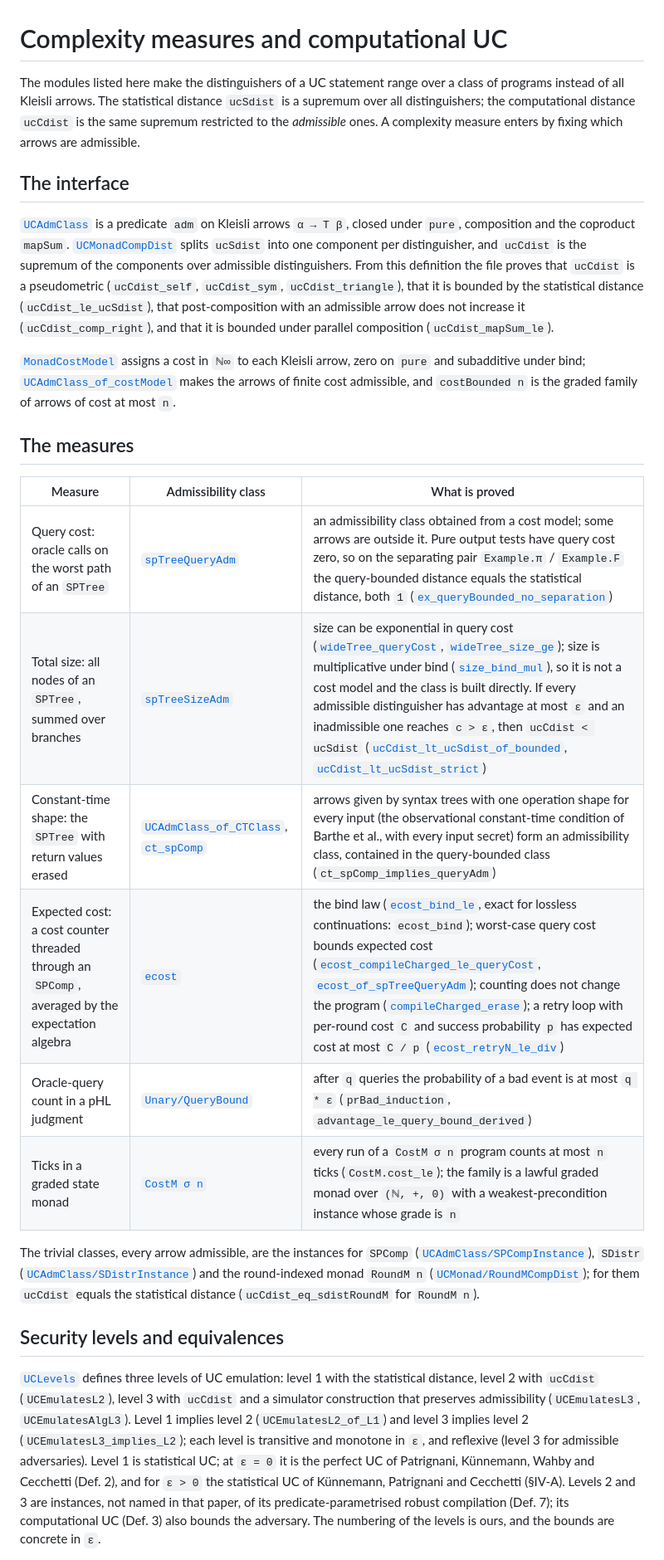
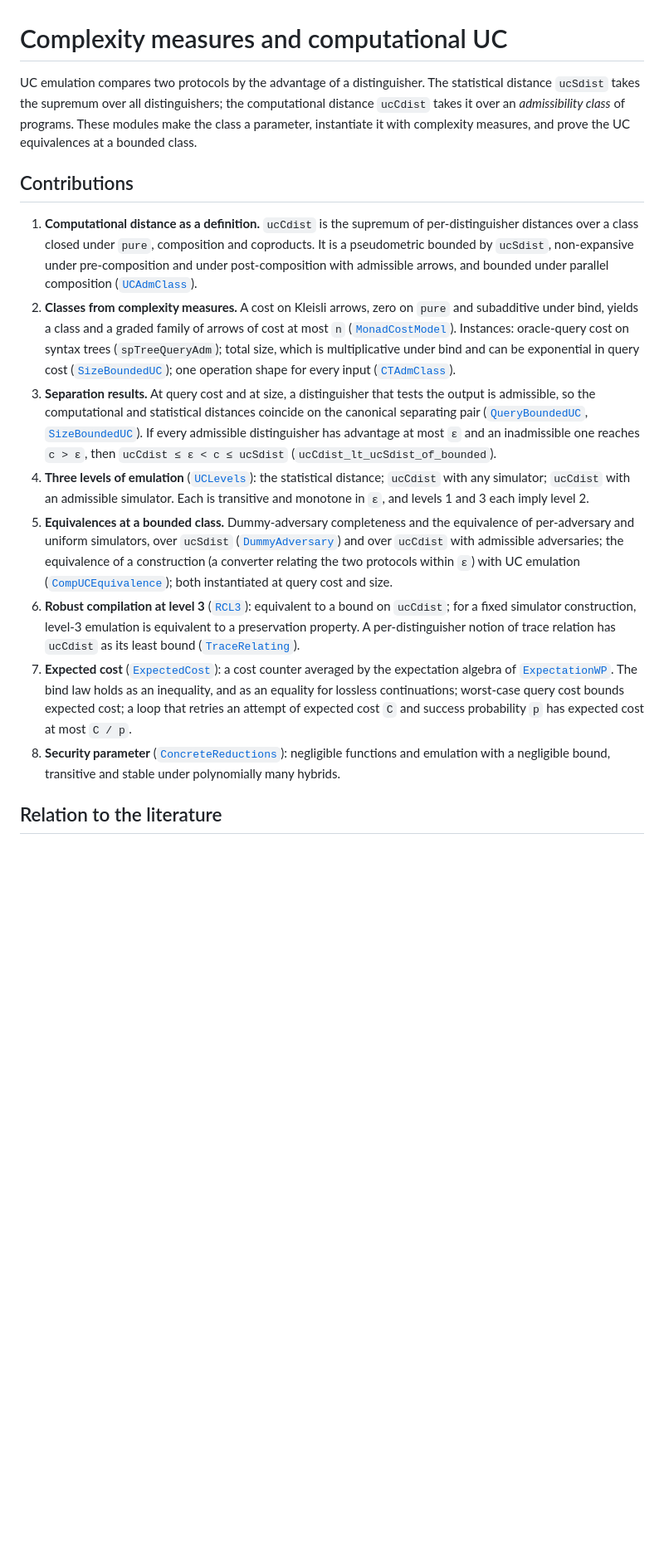
Before and after one commit to spitters/CatCrypt-core, a Markdown page: CatCryptCore/Crypto/Complexity.md, the part around one of its changes. Shown at 83% size. Drawn GitHub-style; blank space fills up the shorter version.

Commit message:
Complexity.md: concise statement of the contributions of the complexity layer and their relation to the literature
Co-Authored-By: Claude Opus 5.5 <noreply@anthropic.com>

```diff
--- a/CatCryptCore/Crypto/Complexity.md
+++ b/CatCryptCore/Crypto/Complexity.md
@@ -1,54 +1,49 @@
 # Complexity measures and computational UC
 
-The modules listed here make the distinguishers of a UC statement range over a class of
-programs instead of all Kleisli arrows. The statistical distance `ucSdist` is a supremum over
-all distinguishers; the computational distance `ucCdist` is the same supremum restricted to
-the *admissible* ones. A complexity measure enters by fixing which arrows are admissible.
+UC emulation compares two protocols by the advantage of a distinguisher. The statistical
+distance `ucSdist` takes the supremum over all distinguishers; the computational distance
+`ucCdist` takes it over an *admissibility class* of programs. These modules make the class a
+parameter, instantiate it with complexity measures, and prove the UC equivalences at a
+bounded class.
 
-## The interface
+## Contributions
 
-[`UCAdmClass`](UCAdmClass.lean) is a predicate `adm` on Kleisli arrows `α → T β`, closed under
-`pure`, composition and the coproduct `mapSum`. [`UCMonadCompDist`](UCAdmClass.lean) splits
-`ucSdist` into one component per distinguisher, and `ucCdist` is the supremum of the components
-over admissible distinguishers. From this definition the file proves that `ucCdist` is a
-pseudometric (`ucCdist_self`, `ucCdist_sym`, `ucCdist_triangle`), that it is bounded by the
-statistical distance (`ucCdist_le_ucSdist`), that post-composition with an admissible arrow
-does not increase it (`ucCdist_comp_right`), and that it is bounded under parallel composition
-(`ucCdist_mapSum_le`).
+1. **Computational distance as a definition.** `ucCdist` is the supremum of per-distinguisher
+   distances over a class closed under `pure`, composition and coproducts. It is a
+   pseudometric bounded by `ucSdist`, non-expansive under pre-composition and under
+   post-composition with admissible arrows, and bounded under parallel composition
+   ([`UCAdmClass`](UCAdmClass.lean)).
+2. **Classes from complexity measures.** A cost on Kleisli arrows, zero on `pure` and
+   subadditive under bind, yields a class and a graded family of arrows of cost at most `n`
+   ([`MonadCostModel`](MonadCostModel.lean)). Instances: oracle-query cost on syntax trees
+   (`spTreeQueryAdm`); total size, which is multiplicative under bind and can be exponential
+   in query cost ([`SizeBoundedUC`](SizeBoundedUC.lean)); one operation shape for every
+   input ([`CTAdmClass`](CTAdmClass.lean)).
+3. **Separation results.** At query cost and at size, a distinguisher that tests the output
+   is admissible, so the computational and statistical distances coincide on the canonical
+   separating pair ([`QueryBoundedUC`](QueryBoundedUC.lean), [`SizeBoundedUC`](SizeBoundedUC.lean)).
+   If every admissible distinguisher has advantage at most `ε` and an inadmissible one
+   reaches `c > ε`, then `ucCdist ≤ ε < c ≤ ucSdist` (`ucCdist_lt_ucSdist_of_bounded`).
+4. **Three levels of emulation** ([`UCLevels`](UCLevels.lean)): the statistical distance;
+   `ucCdist` with any simulator; `ucCdist` with an admissible simulator. Each is transitive
+   and monotone in `ε`, and levels 1 and 3 each imply level 2.
+5. **Equivalences at a bounded class.** Dummy-adversary completeness and the equivalence of
+   per-adversary and uniform simulators, over `ucSdist` ([`DummyAdversary`](DummyAdversary.lean))
+   and over `ucCdist` with admissible adversaries; the equivalence of a construction (a
+   converter relating the two protocols within `ε`) with UC emulation
+   ([`CompUCEquivalence`](CompUCEquivalence.lean)); both instantiated at query cost and size.
+6. **Robust compilation at level 3** ([`RCL3`](RCL3.lean)): equivalent to a bound on `ucCdist`;
+   for a fixed simulator construction, level-3 emulation is equivalent to a preservation
+   property. A per-distinguisher notion of trace relation has `ucCdist` as its least bound
+   ([`TraceRelating`](TraceRelating.lean)).
+7. **Expected cost** ([`ExpectedCost`](../Unary/ExpectedCost.lean)): a cost counter averaged by
+   the expectation algebra of [`ExpectationWP`](../Unary/ExpectationWP.lean). The bind law
+   holds as an inequality, and as an equality for lossless continuations; worst-case query
+   cost bounds expected cost; a loop that retries an attempt of expected cost `C` and
+   success probability `p` has expected cost at most `C / p`.
+8. **Security parameter** ([`ConcreteReductions`](ConcreteReductions.lean)): negligible
+   functions and emulation with a negligible bound, transitive and stable under
+   polynomially many hybrids.
 
-[`MonadCostModel`](MonadCostModel.lean) assigns a cost in `ℕ∞` to each Kleisli arrow, zero
-on `pure` and subadditive under bind; [`UCAdmClass_of_costModel`](MonadCostModel.lean) makes
-the arrows of finite cost admissible, and `costBounded n` is the graded family of arrows of
-cost at most `n`.
+## Relation to the literature
 
-## The measures
-
-| Measure | Admissibility class | What is proved |
-|---|---|---|
-| Query cost: oracle calls on the worst path of an `SPTree` | [`spTreeQueryAdm`](MonadCostModel.lean) | an admissibility class obtained from a cost model; some arrows are outside it. Pure output tests have query cost zero, so on the separating pair `Example.π` / `Example.F` the query-bounded distance equals the statistical distance, both `1` ([`ex_queryBounded_no_separation`](QueryBoundedUC.lean)) |
-| Total size: all nodes of an `SPTree`, summed over branches | [`spTreeSizeAdm`](SizeBoundedUC.lean) | size can be exponential in query cost ([`wideTree_queryCost`](SizeBoundedUC.lean), [`wideTree_size_ge`](SizeBoundedUC.lean)); size is multiplicative under bind ([`size_bind_mul`](SizeBoundedUC.lean)), so it is not a cost model and the class is built directly. If every admissible distinguisher has advantage at most `ε` and an inadmissible one reaches `c > ε`, then `ucCdist < ucSdist` ([`ucCdist_lt_ucSdist_of_bounded`](SizeBoundedUC.lean), [`ucCdist_lt_ucSdist_strict`](SizeBoundedUC.lean)) |
-| Constant-time shape: the `SPTree` with return values erased | [`UCAdmClass_of_CTClass`](CTAdmClass.lean), [`ct_spComp`](CTAdmClass.lean) | arrows given by syntax trees with one operation shape for every input (the observational constant-time condition of Barthe et al., with every input secret) form an admissibility class, contained in the query-bounded class (`ct_spComp_implies_queryAdm`) |
-| Expected cost: a cost counter threaded through an `SPComp`, averaged by the expectation algebra | [`ecost`](../Unary/ExpectedCost.lean) | the bind law ([`ecost_bind_le`](../Unary/ExpectedCost.lean), exact for lossless continuations: `ecost_bind`); worst-case query cost bounds expected cost ([`ecost_compileCharged_le_queryCost`](../Unary/ExpectedCost.lean), [`ecost_of_spTreeQueryAdm`](../Unary/ExpectedCost.lean)); counting does not change the program ([`compileCharged_erase`](../Unary/ExpectedCost.lean)); a retry loop with per-round cost `C` and success probability `p` has expected cost at most `C / p` ([`ecost_retryN_le_div`](../Unary/ExpectedCost.lean)) |
-| Oracle-query count in a pHL judgment | [`Unary/QueryBound`](../Unary/QueryBound.lean) | after `q` queries the probability of a bad event is at most `q * ε` (`prBad_induction`, `advantage_le_query_bound_derived`) |
-| Ticks in a graded state monad | [`CostM σ n`](../XDijkstra/XCostMonad.lean) | every run of a `CostM σ n` program counts at most `n` ticks (`CostM.cost_le`); the family is a lawful graded monad over `(ℕ, +, 0)` with a weakest-precondition instance whose grade is `n` |
-
-The trivial classes, every arrow admissible, are the instances for `SPComp`
-([`UCAdmClass/SPCompInstance`](UCAdmClass/SPCompInstance.lean)), `SDistr`
-([`UCAdmClass/SDistrInstance`](UCAdmClass/SDistrInstance.lean)) and the round-indexed monad
-`RoundM n` ([`UCMonad/RoundMCompDist`](UCMonad/RoundMCompDist.lean)); for them `ucCdist`
-equals the statistical distance (`ucCdist_eq_sdistRoundM` for `RoundM n`).
-
-## Security levels and equivalences
-
-[`UCLevels`](UCLevels.lean) defines three levels of UC emulation: level 1 with the
-statistical distance, level 2 with `ucCdist` (`UCEmulatesL2`), level 3 with `ucCdist` and a
-simulator construction that preserves admissibility (`UCEmulatesL3`, `UCEmulatesAlgL3`). Level 1
-implies level 2 (`UCEmulatesL2_of_L1`) and level 3 implies level 2 (`UCEmulatesL3_implies_L2`);
-each level is transitive and monotone in `ε`, and reflexive (level 3 for admissible
-adversaries). Level 1 is statistical UC; at `ε = 0` it is the perfect UC of Patrignani,
-Künnemann, Wahby and Cecchetti (Def. 2), and for `ε > 0` the statistical UC of Künnemann,
-Patrignani and Cecchetti (§IV-A). Levels 2 and 3 are instances, not named in that paper, of
-its predicate-parametrised robust compilation (Def. 7); its computational UC (Def. 3) also
-bounds the adversary. The numbering of the levels is ours, and the bounds are concrete in
-`ε`.
-
```
Also changed, not shown: other parts of CatCryptCore/Crypto/Complexity.md (+22 -39 lines).
